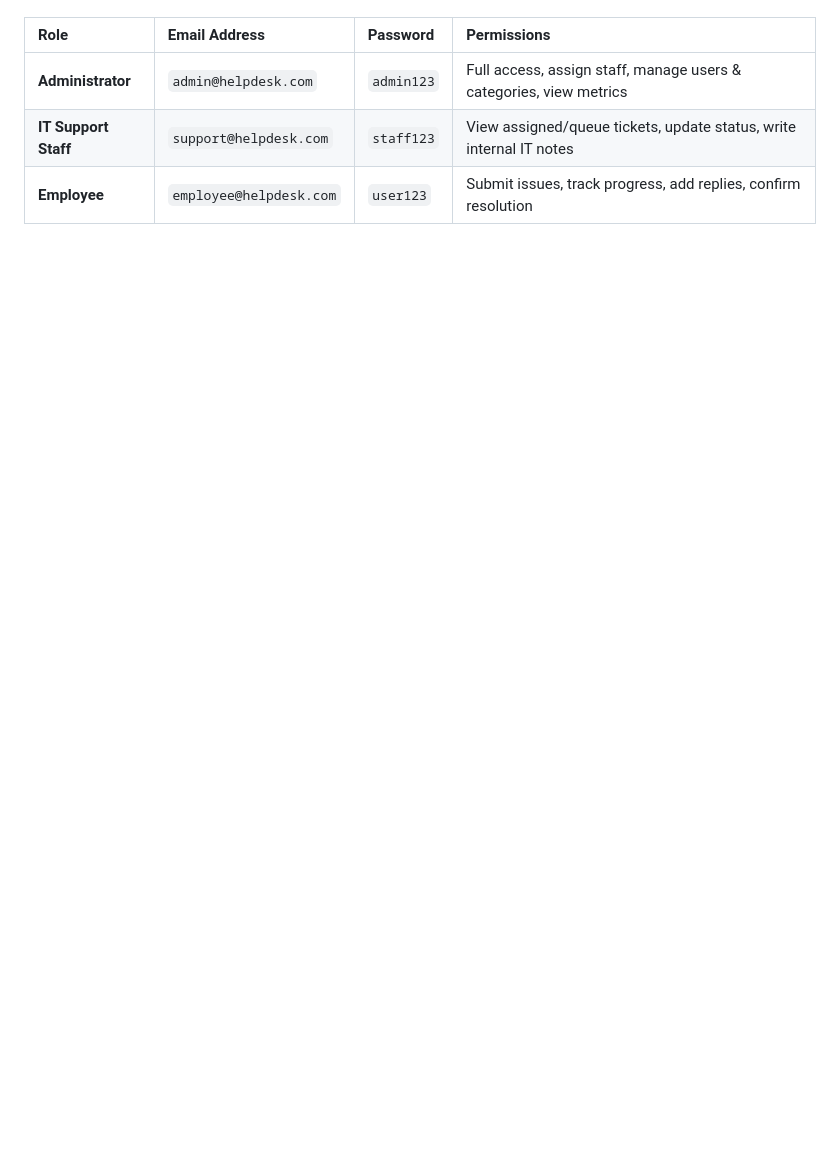
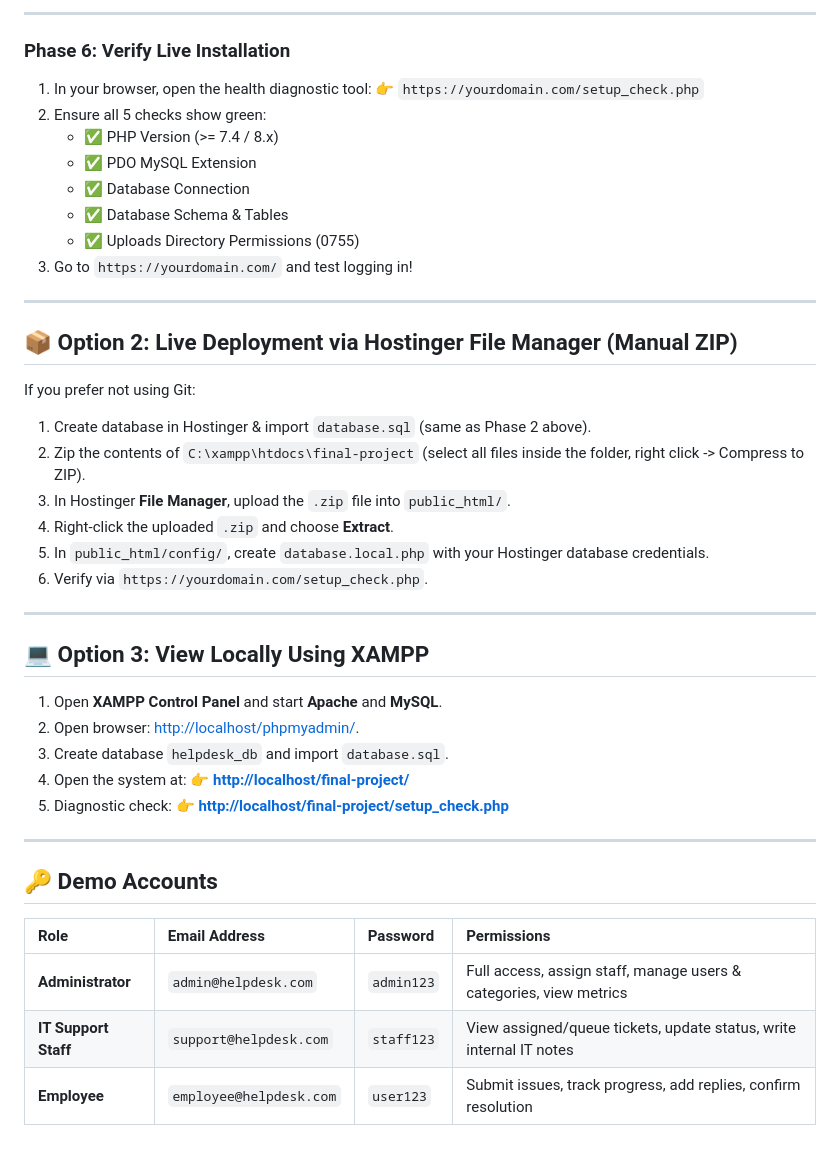
Before and after one commit to neniacutaran41/IT-Help-Desk-Ticketing-System, a Markdown page: DEPLOYMENT_GUIDE.md, the part around one of its changes. Drawn GitHub-style; blank space fills up the shorter version.

```diff
--- a/DEPLOYMENT_GUIDE.md
+++ b/DEPLOYMENT_GUIDE.md
@@ -110,3 +112,44 @@ On the login page, you can either click the **1-Click Demo Fill buttons** or ent
+---
+
+### Phase 6: Verify Live Installation
+
+1. In your browser, open the health diagnostic tool:
+   👉 `https://yourdomain.com/setup_check.php`
+2. Ensure all 5 checks show green:
+   - ✅ PHP Version (>= 7.4 / 8.x)
+   - ✅ PDO MySQL Extension
+   - ✅ Database Connection
+   - ✅ Database Schema & Tables
+   - ✅ Uploads Directory Permissions (0755)
+3. Go to `https://yourdomain.com/` and test logging in!
+
+---
+
+## 📦 Option 2: Live Deployment via Hostinger File Manager (Manual ZIP)
+
+If you prefer not using Git:
+1. Create database in Hostinger & import `database.sql` (same as Phase 2 above).
+2. Zip the contents of `C:\xampp\htdocs\final-project` (select all files inside the folder, right click -> Compress to ZIP).
+3. In Hostinger **File Manager**, upload the `.zip` file into `public_html/`.
+4. Right-click the uploaded `.zip` and choose **Extract**.
+5. In `public_html/config/`, create `database.local.php` with your Hostinger database credentials.
+6. Verify via `https://yourdomain.com/setup_check.php`.
+
+---
+
+## 💻 Option 3: View Locally Using XAMPP
+
+1. Open **XAMPP Control Panel** and start **Apache** and **MySQL**.
+2. Open browser: [http://localhost/phpmyadmin/](http://localhost/phpmyadmin/).
+3. Create database `helpdesk_db` and import `database.sql`.
+4. Open the system at:
+   👉 **[http://localhost/final-project/](http://localhost/final-project/)**
+5. Diagnostic check:
+   👉 **[http://localhost/final-project/setup_check.php](http://localhost/final-project/setup_check.php)**
+
+---
+
+## 🔑 Demo Accounts
 
 | Role | Email Address | Password | Permissions |
 | :--- | :--- | :--- | :--- |
```
Also changed, not shown: other parts of DEPLOYMENT_GUIDE.md (+95 -93 lines).
